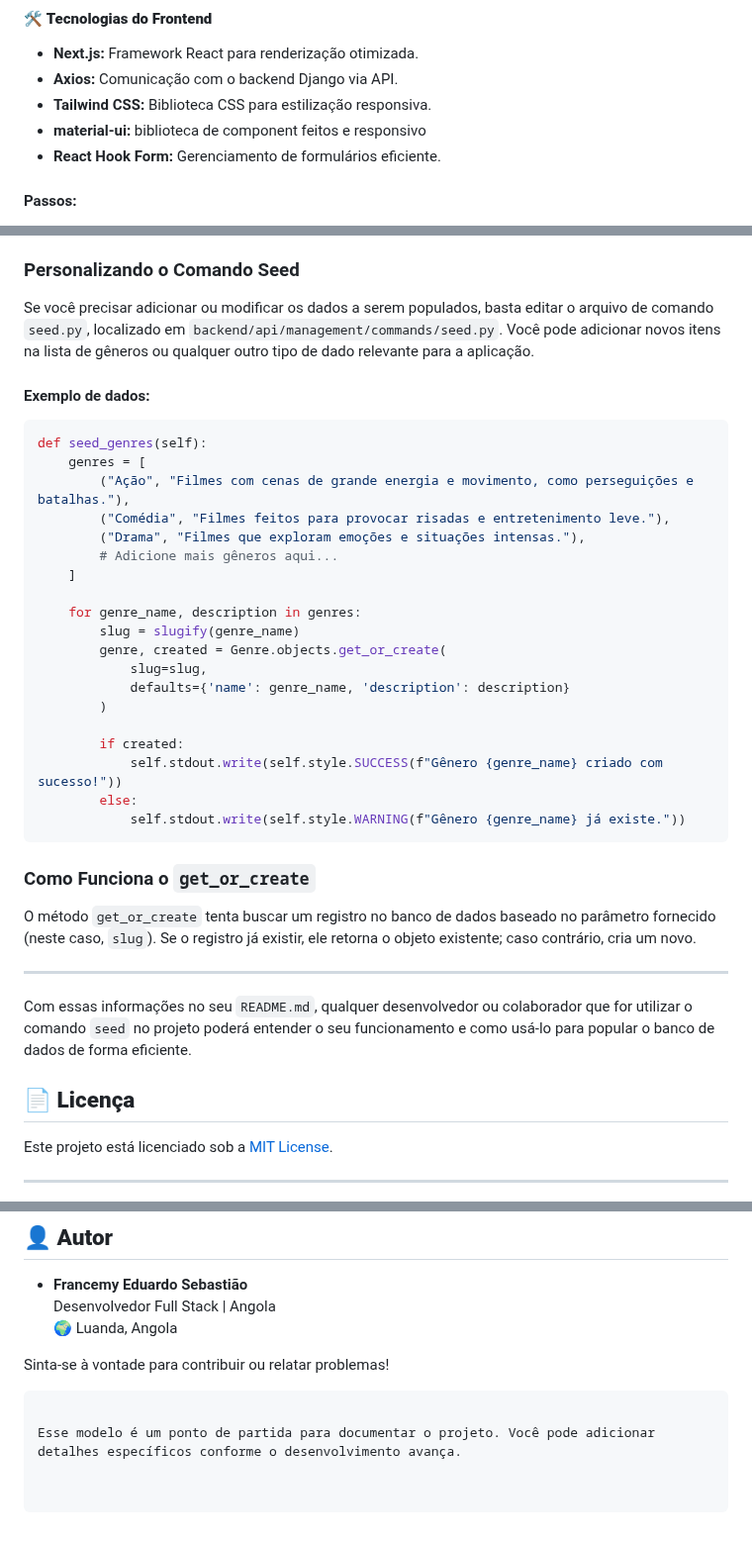
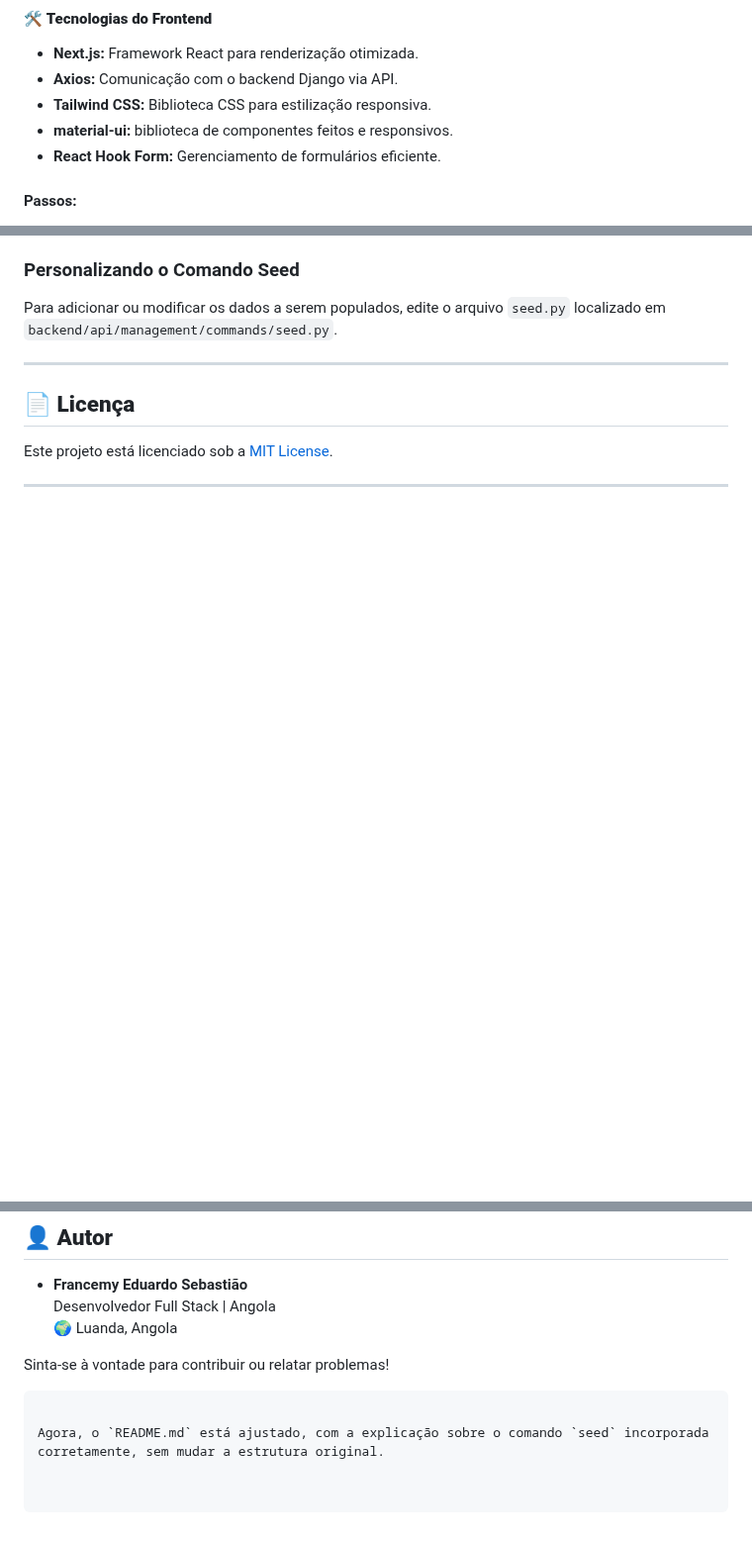
Before and after one commit to francemy/PopCorn_AI, a Markdown page: README.md, 3 parts joined by grey strips. Shown at 99% size. GitHub-like rendering; blank space fills up the shorter version.

````diff
--- a/README.md
+++ b/README.md
@@ -187,7 +186,7 @@ O frontend da plataforma foi desenvolvido utilizando **Next.js**, um framework d
 - **Next.js:** Framework React para renderização otimizada.
 - **Axios:** Comunicação com o backend Django via API.
 - **Tailwind CSS:** Biblioteca CSS para estilização responsiva.
-- **material-ui:** biblioteca de component feitos e responsivo
+- **material-ui:** biblioteca de componentes feitos e responsivos.
 - **React Hook Form:** Gerenciamento de formulários eficiente.
 
 #### Passos:
@@ -324,40 +288,9 @@ O comando `seed` é utilizado para popular o banco de dados com dados iniciais o
 
 ### Personalizando o Comando Seed
 
-Se você precisar adicionar ou modificar os dados a serem populados, basta editar o arquivo de comando `seed.py`, localizado em `backend/api/management/commands/seed.py`. Você pode adicionar novos itens na lista de gêneros ou qualquer outro tipo de dado relevante para a aplicação.
-
-#### Exemplo de dados:
-
-```python
-def seed_genres(self):
-    genres = [
-        ("Ação", "Filmes com cenas de grande energia e movimento, como perseguições e batalhas."),
-        ("Comédia", "Filmes feitos para provocar risadas e entretenimento leve."),
-        ("Drama", "Filmes que exploram emoções e situações intensas."),
-        # Adicione mais gêneros aqui...
-    ]
-
-    for genre_name, description in genres:
-        slug = slugify(genre_name)
-        genre, created = Genre.objects.get_or_create(
-            slug=slug,
-            defaults={'name': genre_name, 'description': description}
-        )
-
-        if created:
-            self.stdout.write(self.style.SUCCESS(f"Gênero {genre_name} criado com sucesso!"))
-        else:
-            self.stdout.write(self.style.WARNING(f"Gênero {genre_name} já existe."))
-```
-
-### Como Funciona o `get_or_create`
-
-O método `get_or_create` tenta buscar um registro no banco de dados baseado no parâmetro fornecido (neste caso, `slug`). Se o registro já existir, ele retorna o objeto existente; caso contrário, cria um novo.
+Para adicionar ou modificar os dados a serem populados, edite o arquivo `seed.py` localizado em `backend/api/management/commands/seed.py`.
 
 ---
-
-Com essas informações no seu `README.md`, qualquer desenvolvedor ou colaborador que for utilizar o comando `seed` no projeto poderá entender o seu funcionamento e como usá-lo para popular o banco de dados de forma eficiente.
-
 
 ## 📄 **Licença**
 
@@ -374,4 +307,4 @@ Este projeto está licenciado sob a [MIT License](LICENSE).
 Sinta-se à vontade para contribuir ou relatar problemas!
 ```
 
-Esse modelo é um ponto de partida para documentar o projeto. Você pode adicionar detalhes específicos conforme o desenvolvimento avança.
+Agora, o `README.md` está ajustado, com a explicação sobre o comando `seed` incorporada corretamente, sem mudar a estrutura original.
````
Also changed, not shown: other parts of README.md (+11 -47 lines).
